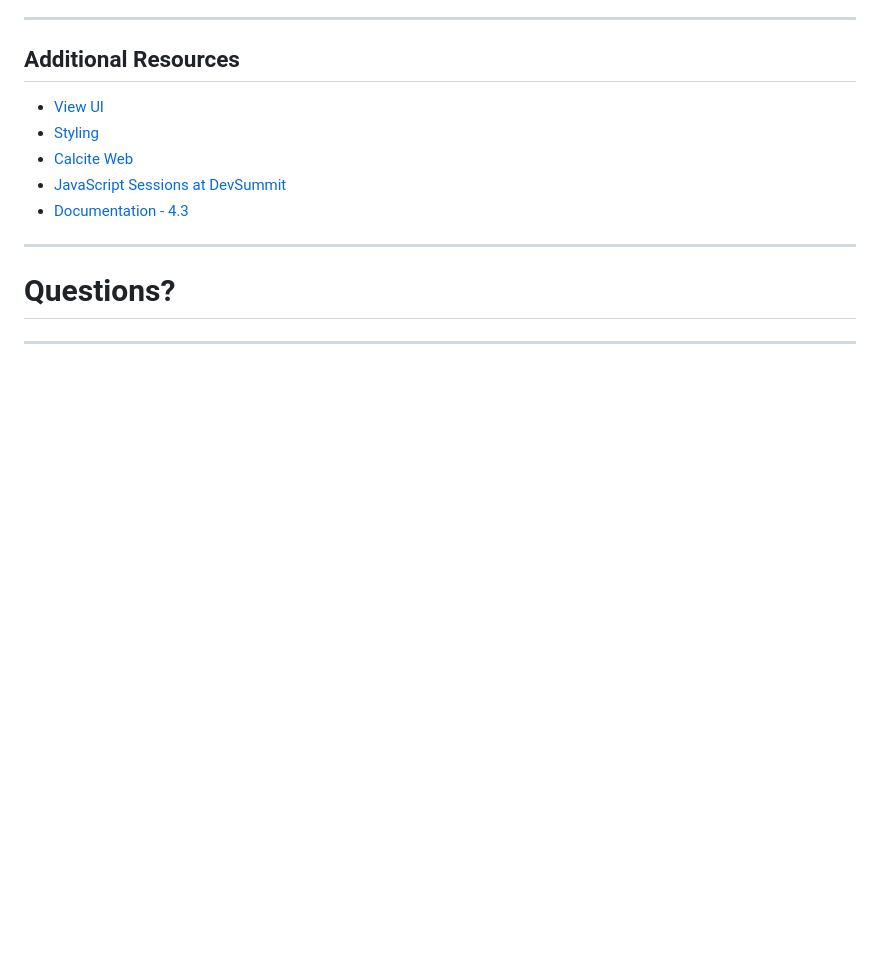
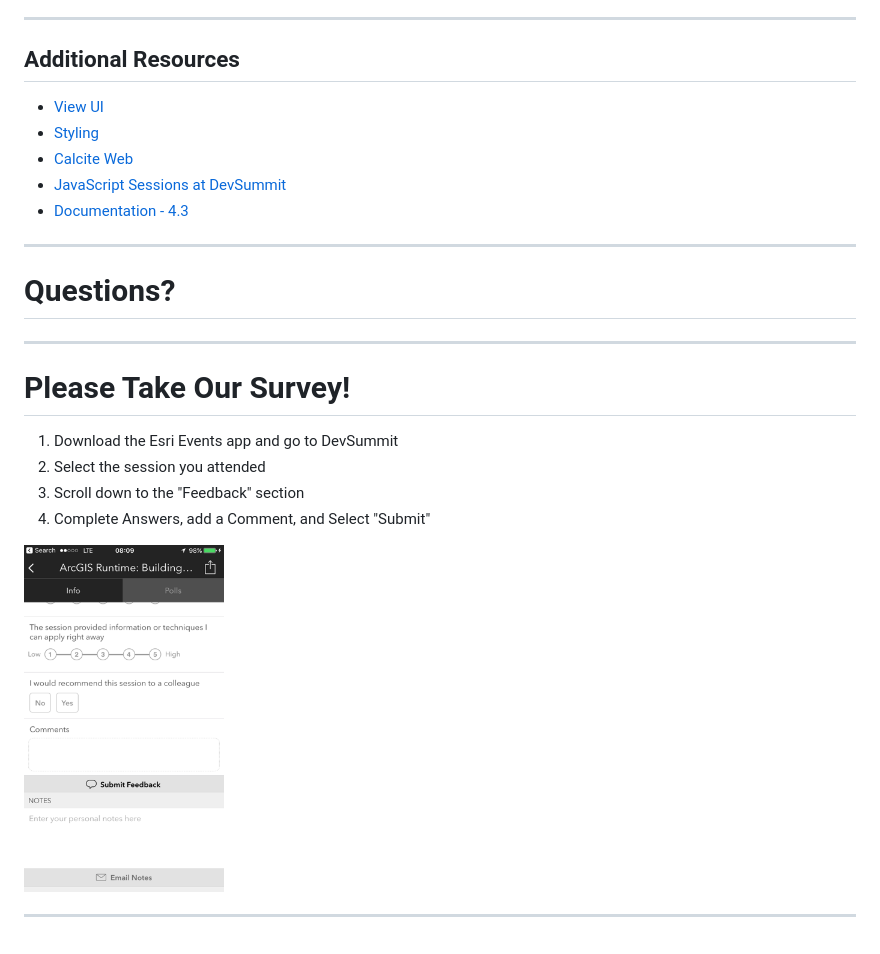
Before and after one commit to jcfranco/dev-summit-2017-building-responsive-web-apps, a Markdown page: index.md, the part around the change. GitHub-like rendering; pictures changed too: images/submit-feedback.png (added); blank space fills up the shorter version.

Commit message:
Add submit feedback slide.

```diff
--- a/index.md
+++ b/index.md
@@ -265,4 +265,15 @@ At 4.3:
 
 ---
 
+# Please Take Our Survey!
+
+1. Download the Esri Events app and go to DevSummit
+2. Select the session you attended
+3. Scroll down to the "Feedback" section
+4. Complete Answers, add a Comment, and Select "Submit"
+
+<img src="./images/submit-feedback.png" width="200">
+
+---
+
 <!-- .slide: data-background="reveal.js/img/end.png" -->
```
